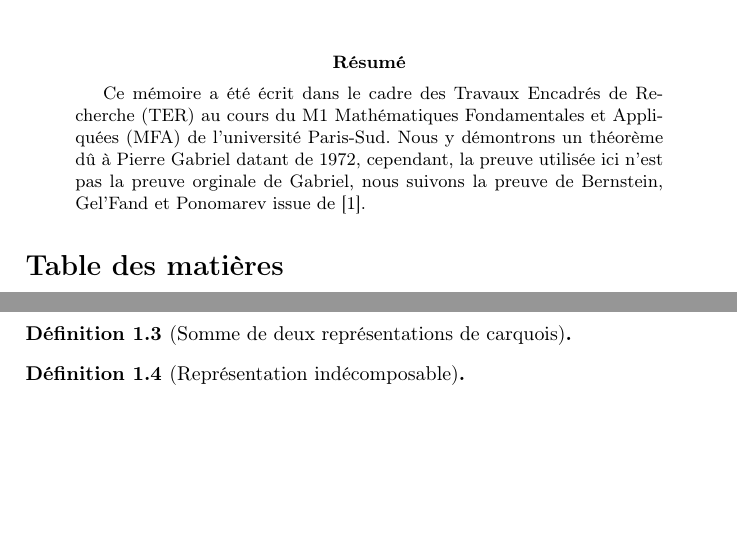
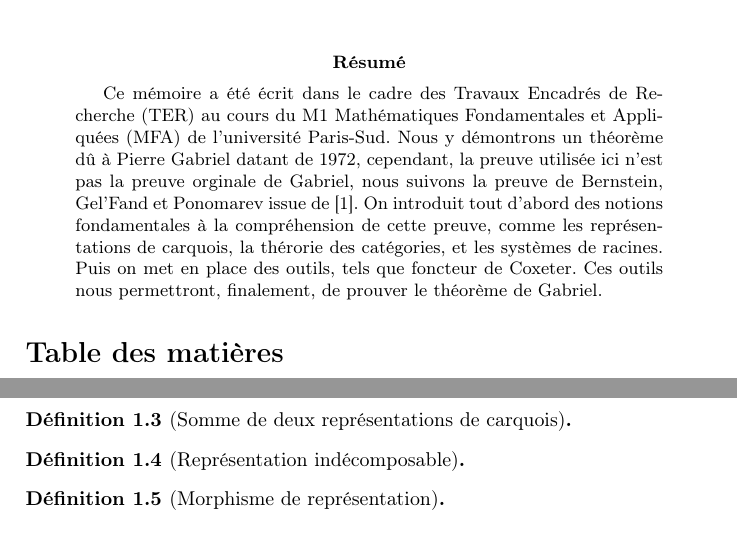
Before and after one commit to artichaut/ter, a LaTeX paper (rapport.tex): two parts of pages 1 and 2 of 10, joined at a grey line, cut so that both start at the same text, the shorter picture padded with empty space. Compiled offline with pdfLaTeX.

Commit message:
Résumé enrichi et une définition de plus

```diff
--- a/rapport.tex
+++ b/rapport.tex
@@ -42,7 +42,7 @@ Travail encadré par Pierre-Guy Plamondon}
 
 %Le résumé de l'article
 \begin{abstract}
-	Ce mémoire a été écrit dans le cadre des Travaux Encadrés de Recherche (TER) au cours du M1 Mathématiques Fondamentales et Appliquées (MFA) de l'université Paris-Sud. Nous y démontrons un théorème dû à Pierre Gabriel datant de 1972, cependant, la preuve utilisée ici n'est pas la preuve orginale de Gabriel, nous suivons la preuve de Bernstein, Gel'Fand et Ponomarev issue de \cite{BGP72}.
+	Ce mémoire a été écrit dans le cadre des Travaux Encadrés de Recherche (TER) au cours du M1 Mathématiques Fondamentales et Appliquées (MFA) de l'université Paris-Sud. Nous y démontrons un théorème dû à Pierre Gabriel datant de 1972, cependant, la preuve utilisée ici n'est pas la preuve orginale de Gabriel, nous suivons la preuve de Bernstein, Gel'Fand et Ponomarev issue de \cite{BGP72}. On introduit tout d'abord des notions fondamentales à la compréhension de cette preuve, comme les représentations de carquois, la thérorie des catégories, et les systèmes de racines. Puis on met en place des outils, tels que foncteur de Coxeter. Ces outils nous permettront, finalement, de prouver le théorème de Gabriel.
 \end{abstract}
 
 \tableofcontents
@@ -105,6 +105,8 @@ Maintenant que nous connaissons la définition d'un carquois, et que nous pouvon
 \begin{defi}[Somme de deux représentations de carquois]
 \end{defi}
 \begin{defi}[Représentation indécomposable]
+\end{defi}
+\begin{defi}[Morphisme de représentation]
 \end{defi}
 \subsection{Théorie des catégories}
 Avant de traiter la preuve du thérorème de Gabriel, nous introduisons le langage de la théorie des catégories, celui nous aidera au court de la preuve. Les notations utilisées ici sont celle de \cite{A97}, et de plus amples détails sur les catégories peuvent y être trouvées, nous ne donnons ici qu'une brève présentation des notions qui nous serons utiles par la suite.
```
